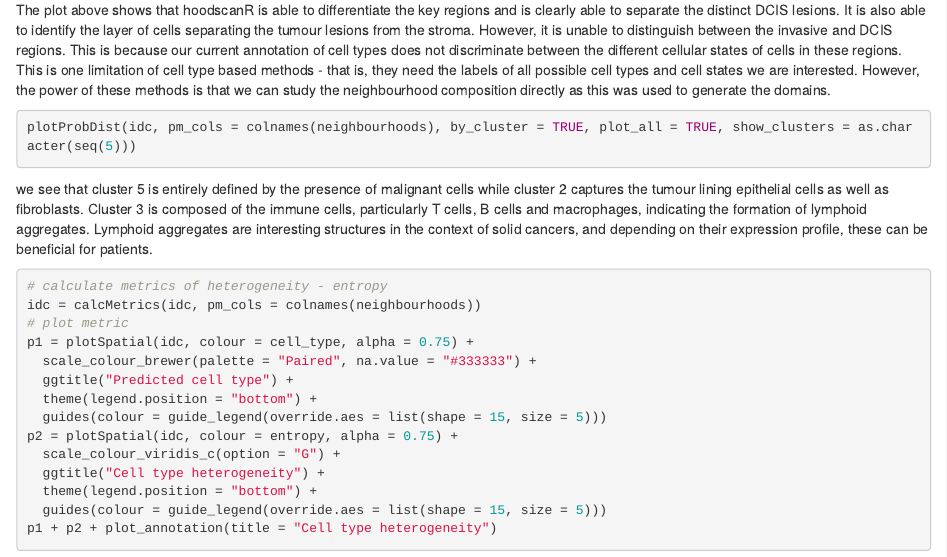
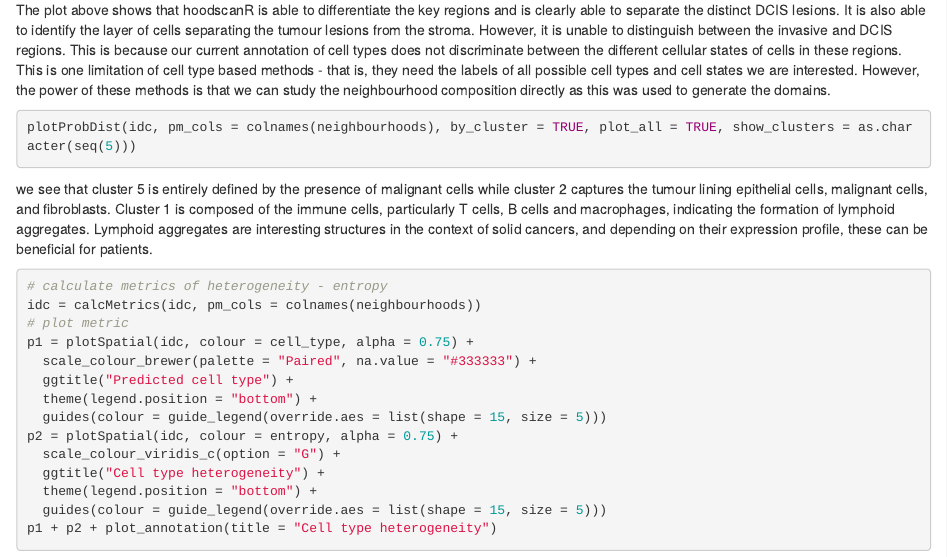
Before and after one commit to bhuvad/XeniumSpatialAnalysisWorkshop, an R Markdown document (vignettes/workflow_spatial_xenium.Rmd): the page in a window 1100 px wide, from 8450 px down. Rendered offline with R 4.5, knitr and Pandoc, with nearby package versions; the code chunks are not run, so their results and figures are left out; drawn as R Markdown's standard HTML page in place of the format the file asks for.

Commit message:
typo in cluster interpretation for hoodscanR

````diff
--- a/vignettes/workflow_spatial_xenium.Rmd
+++ b/vignettes/workflow_spatial_xenium.Rmd
@@ -434,7 +434,7 @@ The plot above shows that hoodscanR is able to differentiate the key regions and
 plotProbDist(idc, pm_cols = colnames(neighbourhoods), by_cluster = TRUE, plot_all = TRUE, show_clusters = as.character(seq(5)))
 ```
 
-we see that cluster 5 is entirely defined by the presence of malignant cells while cluster 2 captures the tumour lining epithelial cells as well as fibroblasts. Cluster 3 is composed of the immune cells, particularly T cells, B cells and macrophages, indicating the formation of lymphoid aggregates. Lymphoid aggregates are interesting structures in the context of solid cancers, and depending on their expression profile, these can be beneficial for patients.
+we see that cluster 5 is entirely defined by the presence of malignant cells while cluster 2 captures the tumour lining epithelial cells, malignant cells, and fibroblasts. Cluster 1 is composed of the immune cells, particularly T cells, B cells and macrophages, indicating the formation of lymphoid aggregates. Lymphoid aggregates are interesting structures in the context of solid cancers, and depending on their expression profile, these can be beneficial for patients.
 
 ```{r}
 # calculate metrics of heterogeneity - entropy
````
